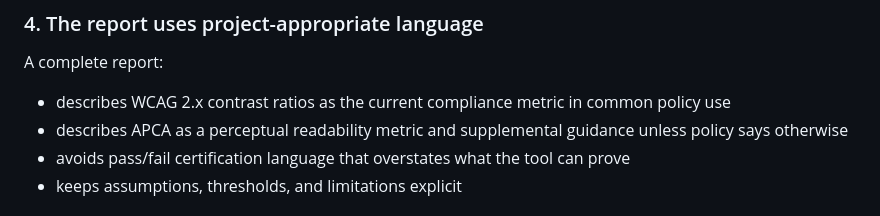
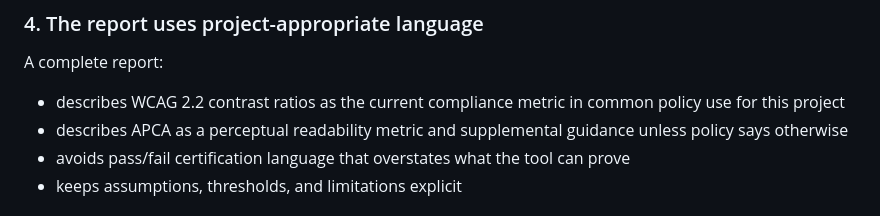
Before and after one commit to mgifford/contrast-plus, a Markdown page: DEFINITION_OF_DONE.md, the part around the change. GitHub-like rendering.

Commit message:
Refine filled report definition of done
Agent-Logs-Url: https://github.com/mgifford/contrast-plus/sessions/5c8d6ca7-f30b-453a-b9cf-729ffad8085c

Co-authored-by: mgifford <116832+mgifford@users.noreply.github.com>

```diff
--- a/DEFINITION_OF_DONE.md
+++ b/DEFINITION_OF_DONE.md
@@ -71,7 +71,7 @@ The report also distinguishes between:
 
 A complete report:
 
-- describes WCAG 2.x contrast ratios as the current compliance metric in common policy use
+- describes WCAG 2.2 contrast ratios as the current compliance metric in common policy use for this project
 - describes APCA as a perceptual readability metric and supplemental guidance unless policy says otherwise
 - avoids pass/fail certification language that overstates what the tool can prove
 - keeps assumptions, thresholds, and limitations explicit
```
Also changed, not shown: README.md (+1 -0 lines).
